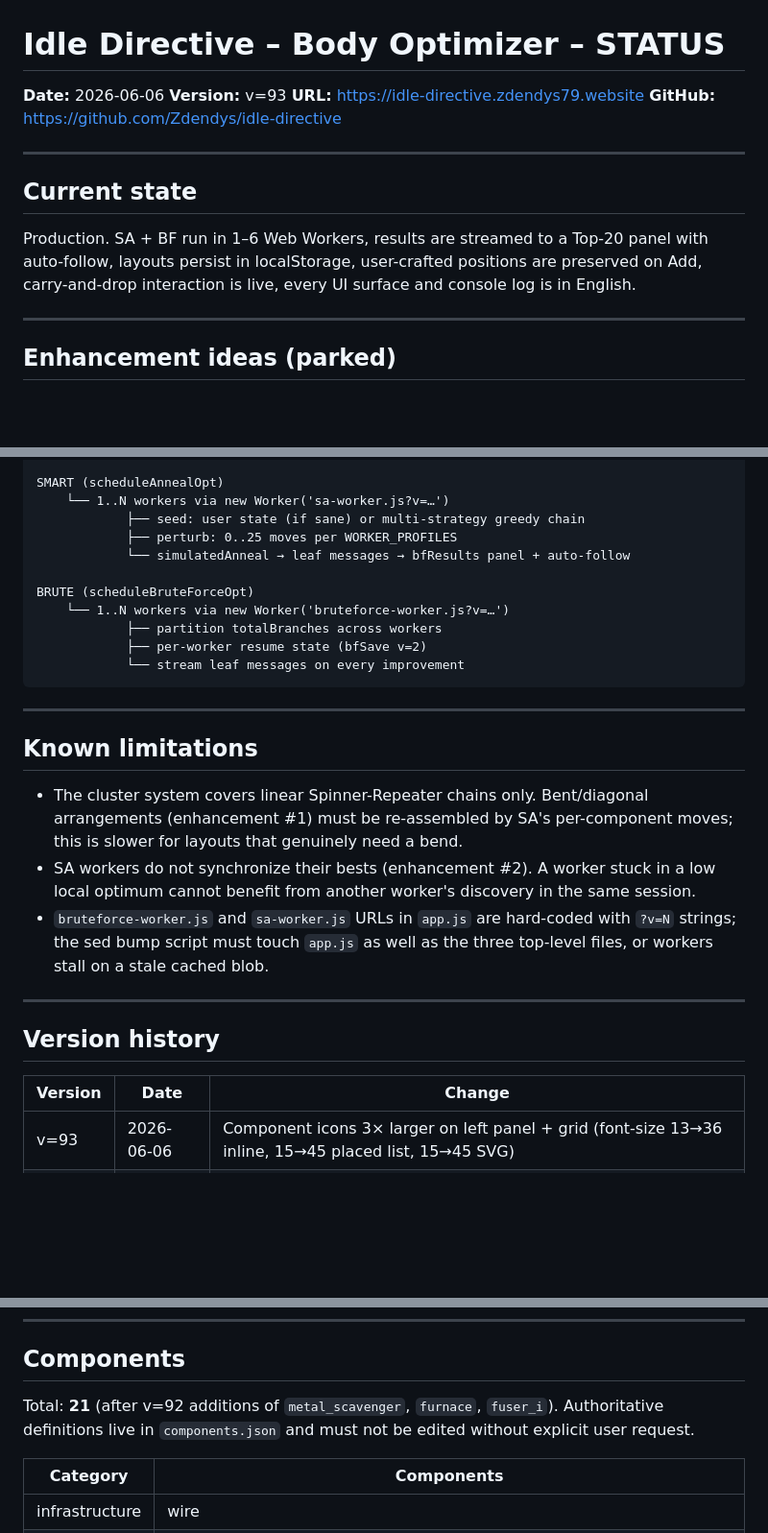
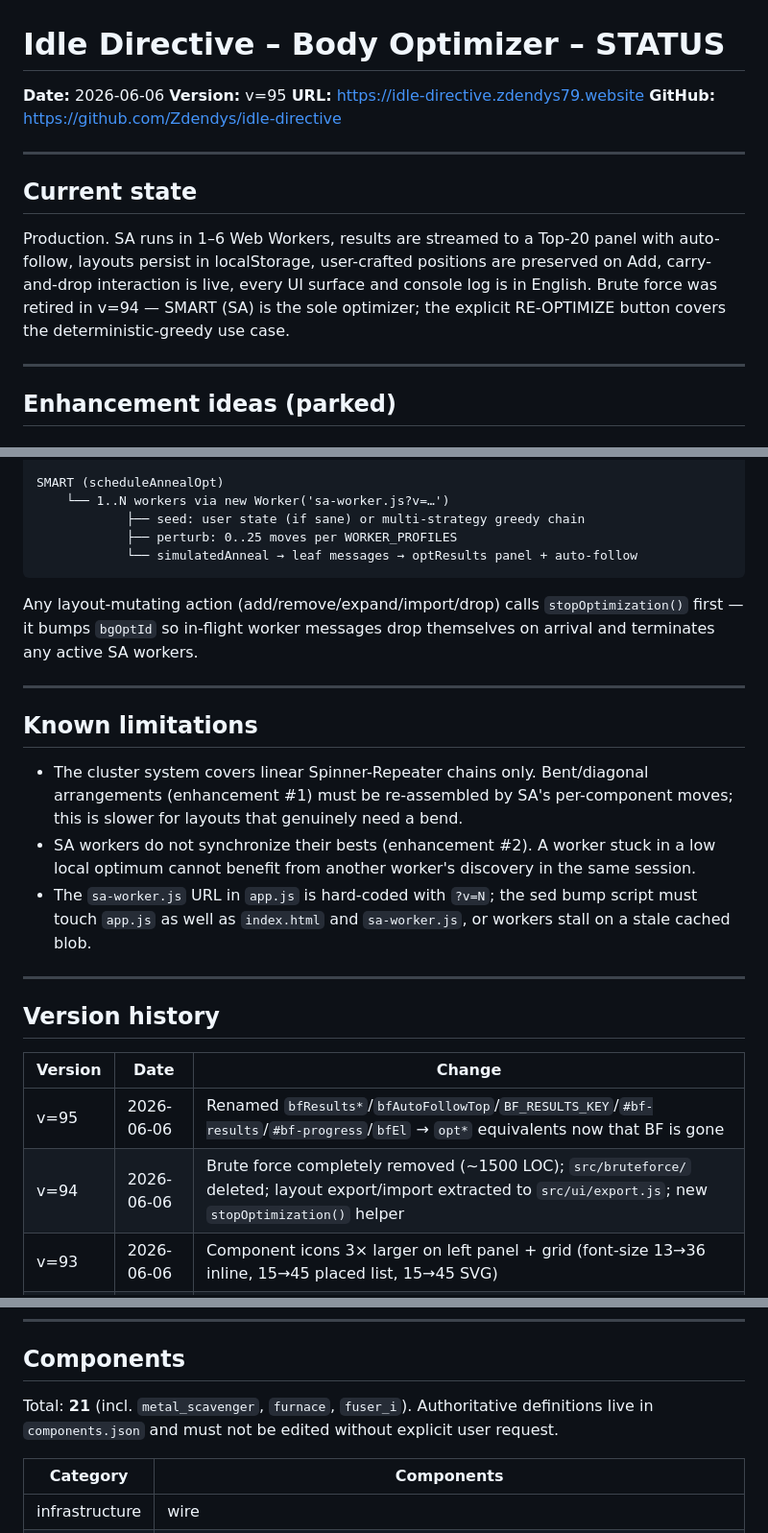
Before and after one commit to Zdendys79/body-grid-planner, a Markdown page: STATUS.md, 3 parts joined by grey strips. Shown at 96% size. Rendered like a GitHub page; blank space fills up the shorter version.

````diff
--- a/STATUS.md
+++ b/STATUS.md
@@ -1,7 +1,7 @@
 # Idle Directive – Body Optimizer – STATUS
 
 **Date:** 2026-06-06
-**Version:** v=93
+**Version:** v=95
 **URL:** https://idle-directive.zdendys79.website
 **GitHub:** https://github.com/Zdendys/idle-directive
 
@@ -9,7 +9,7 @@
 
 ## Current state
 
-Production. SA + BF run in 1–6 Web Workers, results are streamed to a Top-20 panel with auto-follow, layouts persist in localStorage, user-crafted positions are preserved on Add, carry-and-drop interaction is live, every UI surface and console log is in English.
+Production. SA runs in 1–6 Web Workers, results are streamed to a Top-20 panel with auto-follow, layouts persist in localStorage, user-crafted positions are preserved on Add, carry-and-drop interaction is live, every UI surface and console log is in English. Brute force was retired in v=94 — SMART (SA) is the sole optimizer; the explicit RE-OPTIMIZE button covers the deterministic-greedy use case.
 
 ---
 
@@ -62,14 +62,10 @@ SMART (scheduleAnnealOpt)
     └── 1..N workers via new Worker('sa-worker.js?v=…')
             ├── seed: user state (if sane) or multi-strategy greedy chain
             ├── perturb: 0..25 moves per WORKER_PROFILES
-            └── simulatedAnneal → leaf messages → bfResults panel + auto-follow
+            └── simulatedAnneal → leaf messages → optResults panel + auto-follow
+```
 
-BRUTE (scheduleBruteForceOpt)
-    └── 1..N workers via new Worker('bruteforce-worker.js?v=…')
-            ├── partition totalBranches across workers
-            ├── per-worker resume state (bfSave v=2)
-            └── stream leaf messages on every improvement
-```
+Any layout-mutating action (add/remove/expand/import/drop) calls `stopOptimization()` first — it bumps `bgOptId` so in-flight worker messages drop themselves on arrival and terminates any active SA workers.
 
 ---
 
@@ -77,7 +73,7 @@ BRUTE (scheduleBruteForceOpt)
 
 - The cluster system covers linear Spinner-Repeater chains only. Bent/diagonal arrangements (enhancement #1) must be re-assembled by SA's per-component moves; this is slower for layouts that genuinely need a bend.
 - SA workers do not synchronize their bests (enhancement #2). A worker stuck in a low local optimum cannot benefit from another worker's discovery in the same session.
-- `bruteforce-worker.js` and `sa-worker.js` URLs in `app.js` are hard-coded with `?v=N` strings; the sed bump script must touch `app.js` as well as the three top-level files, or workers stall on a stale cached blob.
+- The `sa-worker.js` URL in `app.js` is hard-coded with `?v=N`; the sed bump script must touch `app.js` as well as `index.html` and `sa-worker.js`, or workers stall on a stale cached blob.
 
 ---
 
@@ -85,6 +81,8 @@ BRUTE (scheduleBruteForceOpt)
 
 | Version | Date | Change |
 |---|---|---|
+| v=95 | 2026-06-06 | Renamed `bfResults*`/`bfAutoFollowTop`/`BF_RESULTS_KEY`/`#bf-results`/`#bf-progress`/`bfEl` → `opt*` equivalents now that BF is gone |
+| v=94 | 2026-06-06 | Brute force completely removed (~1500 LOC); `src/bruteforce/` deleted; layout export/import extracted to `src/ui/export.js`; new `stopOptimization()` helper |
 | v=93 | 2026-06-06 | Component icons 3× larger on left panel + grid (font-size 13→36 inline, 15→45 placed list, 15→45 SVG) |
 | v=92 | 2026-06-05 | `addComponent` no longer triggers full layout rearrangement on fallback — only `findAnyPlacement` is tried |
 | v=91 | 2026-06-05 | All Czech text translated to English (code, console logs, UI labels, README, STATUS) |
@@ -114,7 +112,7 @@ BRUTE (scheduleBruteForceOpt)
 
 ## Components
 
-Total: **21** (after v=92 additions of `metal_scavenger`, `furnace`, `fuser_i`). Authoritative definitions live in `components.json` and must not be edited without explicit user request.
+Total: **21** (incl. `metal_scavenger`, `furnace`, `fuser_i`). Authoritative definitions live in `components.json` and must not be edited without explicit user request.
 
 | Category | Components |
 |---|---|
````
Also changed, not shown: README.md (+10 -20 lines).
